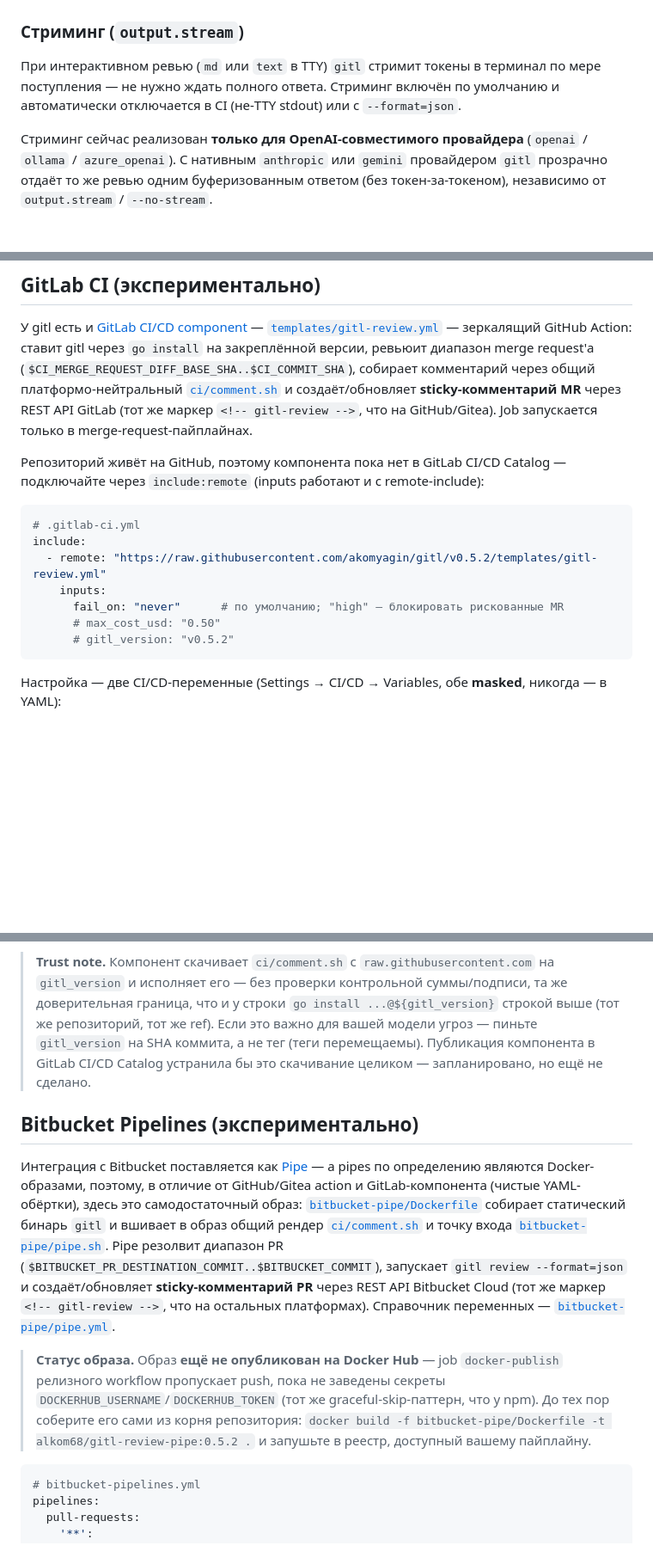
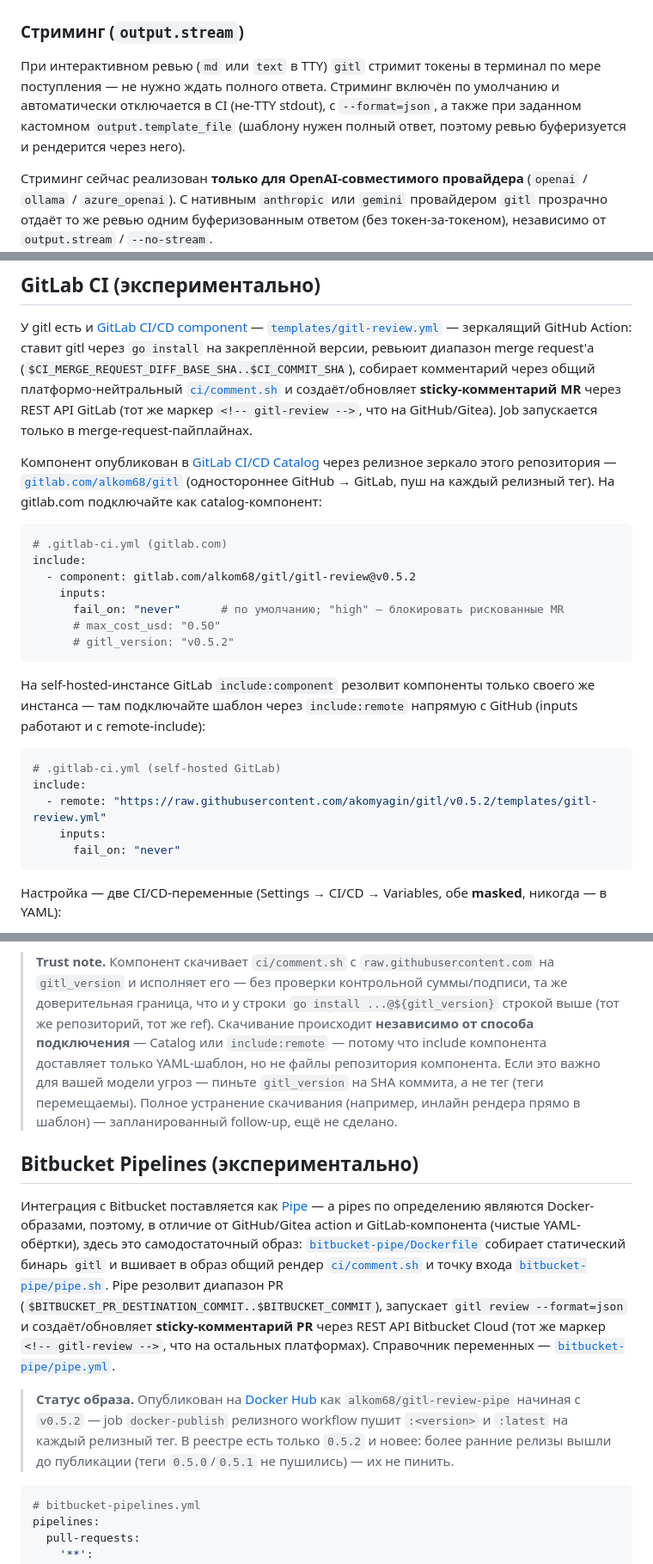
Before and after one commit to akomyagin/gitl, a Markdown page: README_RU.md, 3 parts joined by grey strips. Shown at 86% size. GitHub-like rendering; blank space fills up the shorter version.

````diff
--- a/README_RU.md
+++ b/README_RU.md
@@ -177,7 +177,9 @@ llm:
 
 При интерактивном ревью (`md` или `text` в TTY) `gitl` стримит токены в терминал
 по мере поступления — не нужно ждать полного ответа. Стриминг включён по умолчанию
-и автоматически отключается в CI (не-TTY stdout) или с `--format=json`.
+и автоматически отключается в CI (не-TTY stdout), с `--format=json`, а также при
+заданном кастомном `output.template_file` (шаблону нужен полный ответ, поэтому
+ревью буферизуется и рендерится через него).
 
 Стриминг сейчас реализован **только для OpenAI-совместимого провайдера**
 (`openai` / `ollama` / `azure_openai`). С нативным `anthropic` или `gemini`
@@ -359,17 +361,32 @@ request'а (`$CI_MERGE_REQUEST_DIFF_BASE_SHA..$CI_COMMIT_SHA`), собирает
 `<!-- gitl-review -->`, что на GitHub/Gitea). Job запускается только в
 merge-request-пайплайнах.
 
-Репозиторий живёт на GitHub, поэтому компонента пока нет в GitLab CI/CD Catalog —
-подключайте через `include:remote` (inputs работают и с remote-include):
+Компонент опубликован в [GitLab CI/CD Catalog](https://gitlab.com/explore/catalog/alkom68/gitl)
+через релизное зеркало этого репозитория —
+[`gitlab.com/alkom68/gitl`](https://gitlab.com/alkom68/gitl) (одностороннее
+GitHub → GitLab, пуш на каждый релизный тег). На gitlab.com подключайте как
+catalog-компонент:
 
 ```yaml
-# .gitlab-ci.yml
+# .gitlab-ci.yml (gitlab.com)
 include:
-  - remote: "https://raw.githubusercontent.com/akomyagin/gitl/v0.5.2/templates/gitl-review.yml"
+  - component: gitlab.com/alkom68/gitl/gitl-review@v0.5.2
     inputs:
       fail_on: "never"      # по умолчанию; "high" — блокировать рискованные MR
       # max_cost_usd: "0.50"
       # gitl_version: "v0.5.2"
+```
+
+На self-hosted-инстансе GitLab `include:component` резолвит компоненты только
+своего же инстанса — там подключайте шаблон через `include:remote` напрямую с
+GitHub (inputs работают и с remote-include):
+
+```yaml
+# .gitlab-ci.yml (self-hosted GitLab)
+include:
+  - remote: "https://raw.githubusercontent.com/akomyagin/gitl/v0.5.2/templates/gitl-review.yml"
+    inputs:
+      fail_on: "never"
 ```
 
 Настройка — две CI/CD-переменные (Settings → CI/CD → Variables, обе **masked**,
@@ -411,10 +428,12 @@ include:
 > `raw.githubusercontent.com` на `gitl_version` и исполняет его — без
 > проверки контрольной суммы/подписи, та же доверительная граница, что и у
 > строки `go install ...@${gitl_version}` строкой выше (тот же репозиторий,
-> тот же ref). Если это важно для вашей модели угроз — пиньте `gitl_version`
-> на SHA коммита, а не тег (теги перемещаемы). Публикация компонента в
-> GitLab CI/CD Catalog устранила бы это скачивание целиком — запланировано,
-> но ещё не сделано.
+> тот же ref). Скачивание происходит **независимо от способа подключения** —
+> Catalog или `include:remote` — потому что include компонента доставляет
+> только YAML-шаблон, но не файлы репозитория компонента. Если это важно для
+> вашей модели угроз — пиньте `gitl_version` на SHA коммита, а не тег (теги
+> перемещаемы). Полное устранение скачивания (например, инлайн рендера прямо
+> в шаблон) — запланированный follow-up, ещё не сделано.
 
 ## Bitbucket Pipelines (экспериментально)
 
@@ -429,12 +448,11 @@ action и GitLab-компонента (чистые YAML-обёртки), зде
 API Bitbucket Cloud (тот же маркер `<!-- gitl-review -->`, что на остальных
 платформах). Справочник переменных — [`bitbucket-pipe/pipe.yml`](bitbucket-pipe/pipe.yml).
 
-> **Статус образа.** Образ **ещё не опубликован на Docker Hub** — job
-> `docker-publish` релизного workflow пропускает push, пока не заведены секреты
-> `DOCKERHUB_USERNAME`/`DOCKERHUB_TOKEN` (тот же graceful-skip-паттерн, что у
-> npm). До тех пор соберите его сами из корня репозитория:
-> `docker build -f bitbucket-pipe/Dockerfile -t alkom68/gitl-review-pipe:0.5.2 .`
-> и запушьте в реестр, доступный вашему пайплайну.
+> **Статус образа.** Опубликован на [Docker Hub](https://hub.docker.com/r/alkom68/gitl-review-pipe)
+> как `alkom68/gitl-review-pipe` начиная с `v0.5.2` — job `docker-publish`
+> релизного workflow пушит `:<version>` и `:latest` на каждый релизный тег.
+> В реестре есть только `0.5.2` и новее: более ранние релизы вышли до
+> публикации (теги `0.5.0`/`0.5.1` не пушились) — их не пинить.
 
 ```yaml
 # bitbucket-pipelines.yml
````
Also changed, not shown: README.md (+33 -16 lines).
